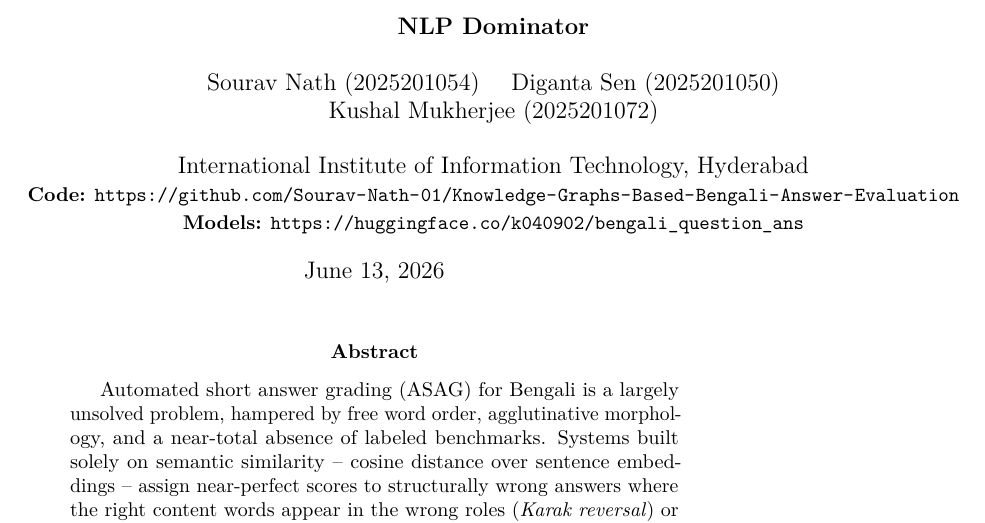
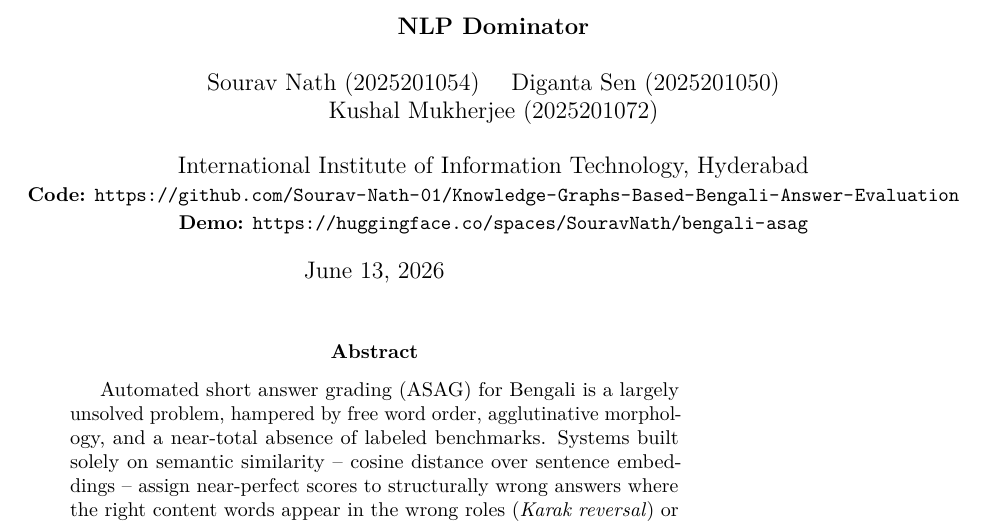
Before and after one commit to Sourav-Nath-01/Knowledge-Graphs-Based-Bengali-Answer-Evaluation, a LaTeX paper (acl_latex.tex): part of page 1 of 21, cut so that both start at the same text. Compiled offline with LuaLaTeX; a LaTeX package or settings file that is missing is left out.

Commit message:
update models link to demo link in report

```diff
--- a/acl_latex.tex
+++ b/acl_latex.tex
@@ -38,7 +38,7 @@
   \\
   International Institute of Information Technology, Hyderabad \\
   \small\textbf{Code:} \url{https://github.com/Sourav-Nath-01/Knowledge-Graphs-Based-Bengali-Answer-Evaluation} \\
-  \small\textbf{Models:} \url{https://huggingface.co/k040902/bengali_question_ans}
+  \small\textbf{Demo:} \url{https://huggingface.co/spaces/SouravNath/bengali-asag}
 }
 \begin{document}
 \maketitle
```
